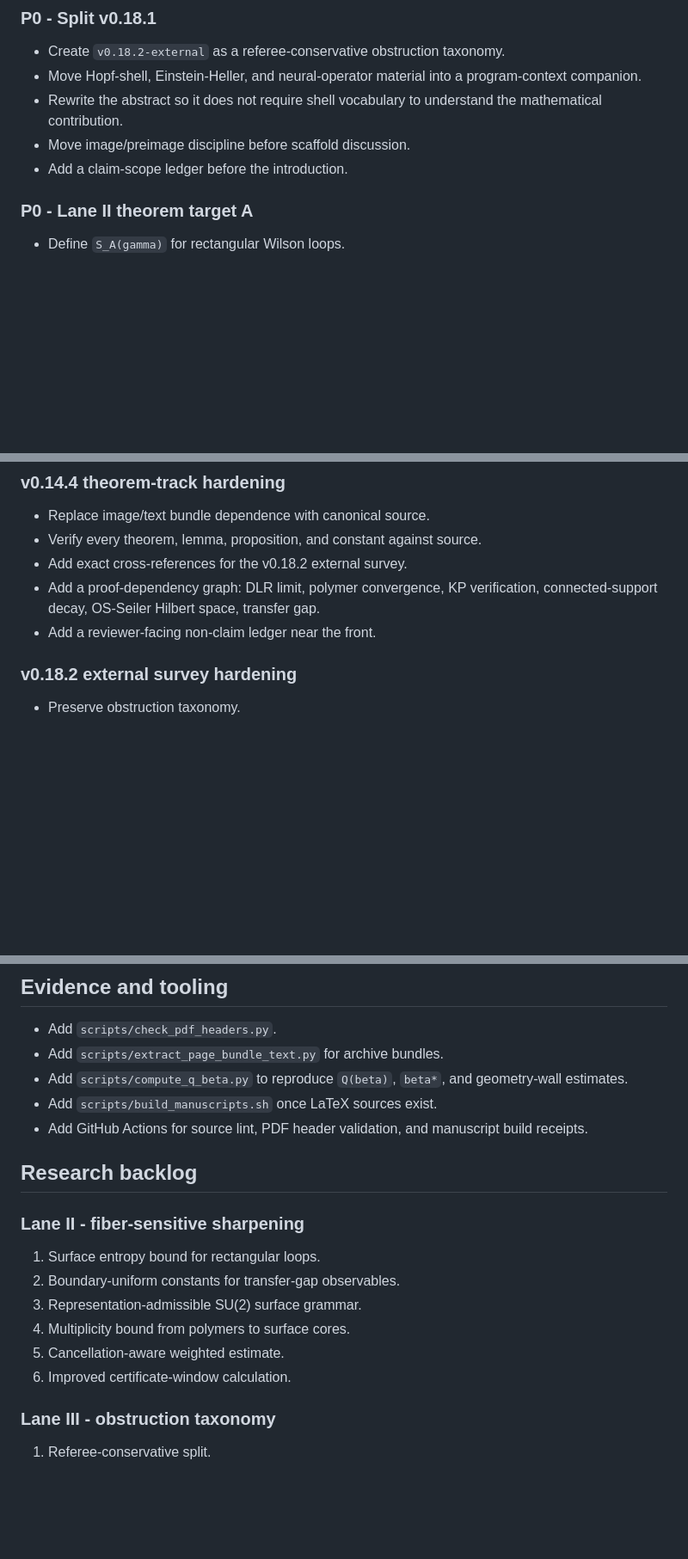
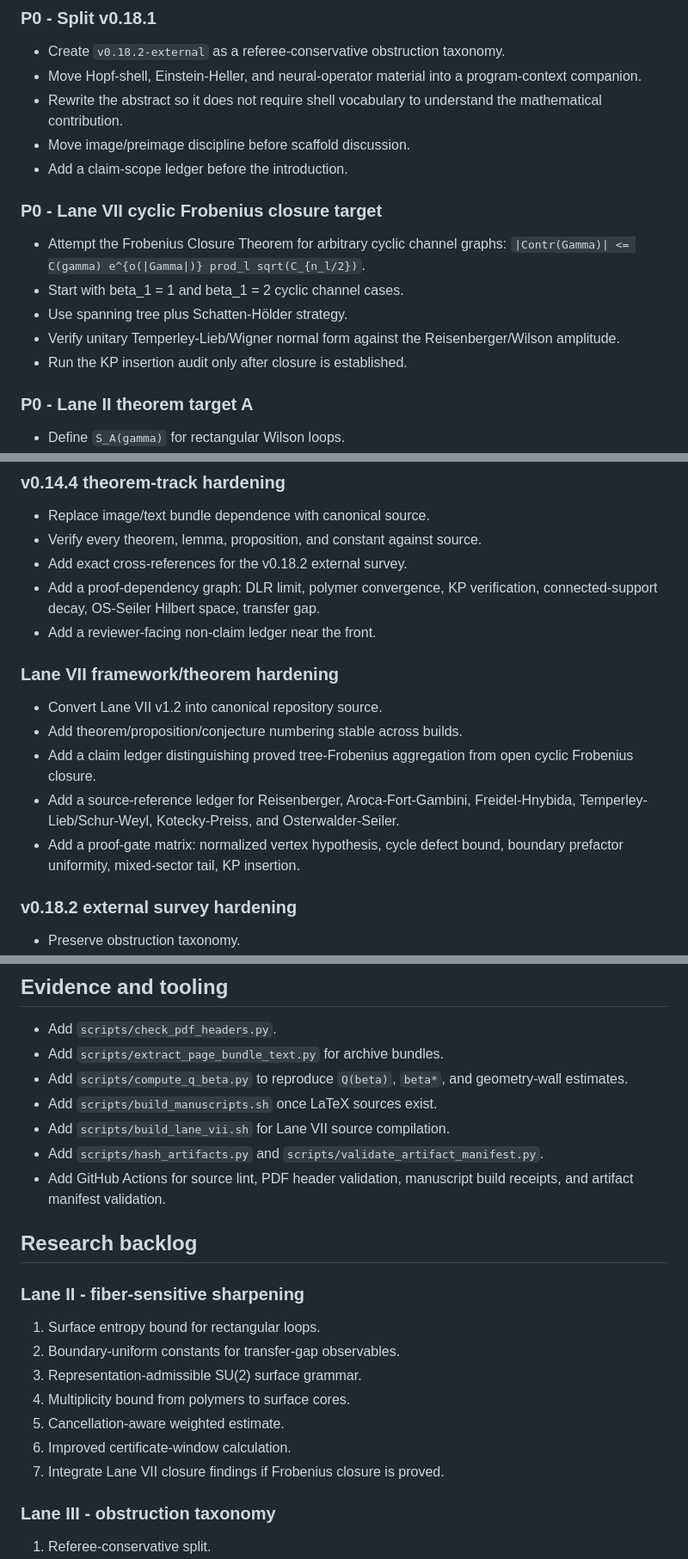
Before and after one commit to SocioProphet/yang-mills, a Markdown page: docs/backlog.md, 3 parts joined by grey strips. Shown at 86% size. GitHub-like rendering; blank space fills up the shorter version.

```diff
--- a/docs/backlog.md
+++ b/docs/backlog.md
@@ -18,6 +27,15 @@ Status: running backlog seeded from the v0.18.1 review and Lane II planning pass
 - Rewrite the abstract so it does not require shell vocabulary to understand the mathematical contribution.
 - Move image/preimage discipline before scaffold discussion.
 - Add a claim-scope ledger before the introduction.
+
+### P0 - Lane VII cyclic Frobenius closure target
+
+- Attempt the Frobenius Closure Theorem for arbitrary cyclic channel graphs:
+  `|Contr(Gamma)| <= C(gamma) e^{o(|Gamma|)} prod_l sqrt(C_{n_l/2})`.
+- Start with beta_1 = 1 and beta_1 = 2 cyclic channel cases.
+- Use spanning tree plus Schatten-Hölder strategy.
+- Verify unitary Temperley-Lieb/Wigner normal form against the Reisenberger/Wilson amplitude.
+- Run the KP insertion audit only after closure is established.
 
 ### P0 - Lane II theorem target A
 
@@ -35,6 +53,14 @@ Status: running backlog seeded from the v0.18.1 review and Lane II planning pass
 - Add exact cross-references for the v0.18.2 external survey.
 - Add a proof-dependency graph: DLR limit, polymer convergence, KP verification, connected-support decay, OS-Seiler Hilbert space, transfer gap.
 - Add a reviewer-facing non-claim ledger near the front.
+
+### Lane VII framework/theorem hardening
+
+- Convert Lane VII v1.2 into canonical repository source.
+- Add theorem/proposition/conjecture numbering stable across builds.
+- Add a claim ledger distinguishing proved tree-Frobenius aggregation from open cyclic Frobenius closure.
+- Add a source-reference ledger for Reisenberger, Aroca-Fort-Gambini, Freidel-Hnybida, Temperley-Lieb/Schur-Weyl, Kotecky-Preiss, and Osterwalder-Seiler.
+- Add a proof-gate matrix: normalized vertex hypothesis, cycle defect bound, boundary prefactor uniformity, mixed-sector tail, KP insertion.
 
 ### v0.18.2 external survey hardening
 
@@ -59,7 +85,9 @@ Status: running backlog seeded from the v0.18.1 review and Lane II planning pass
 - Add `scripts/extract_page_bundle_text.py` for archive bundles.
 - Add `scripts/compute_q_beta.py` to reproduce `Q(beta)`, `beta*`, and geometry-wall estimates.
 - Add `scripts/build_manuscripts.sh` once LaTeX sources exist.
-- Add GitHub Actions for source lint, PDF header validation, and manuscript build receipts.
+- Add `scripts/build_lane_vii.sh` for Lane VII source compilation.
+- Add `scripts/hash_artifacts.py` and `scripts/validate_artifact_manifest.py`.
+- Add GitHub Actions for source lint, PDF header validation, manuscript build receipts, and artifact manifest validation.
 
 ## Research backlog
 
@@ -71,6 +99,7 @@ Status: running backlog seeded from the v0.18.1 review and Lane II planning pass
 4. Multiplicity bound from polymers to surface cores.
 5. Cancellation-aware weighted estimate.
 6. Improved certificate-window calculation.
+7. Integrate Lane VII closure findings if Frobenius closure is proved.
 
 ### Lane III - obstruction taxonomy
 
```
Also changed, not shown: other parts of docs/backlog.md (+34 -1 lines).
